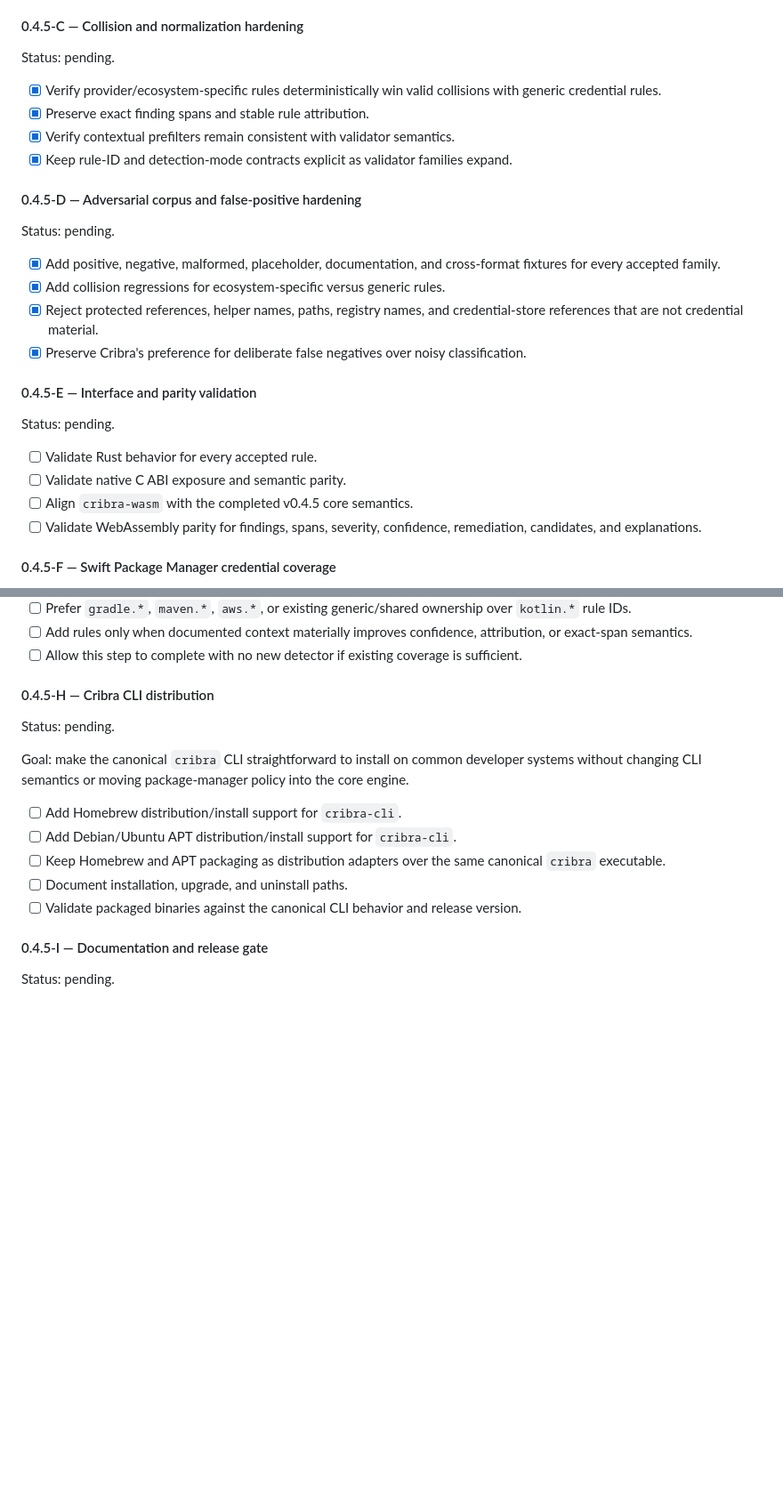
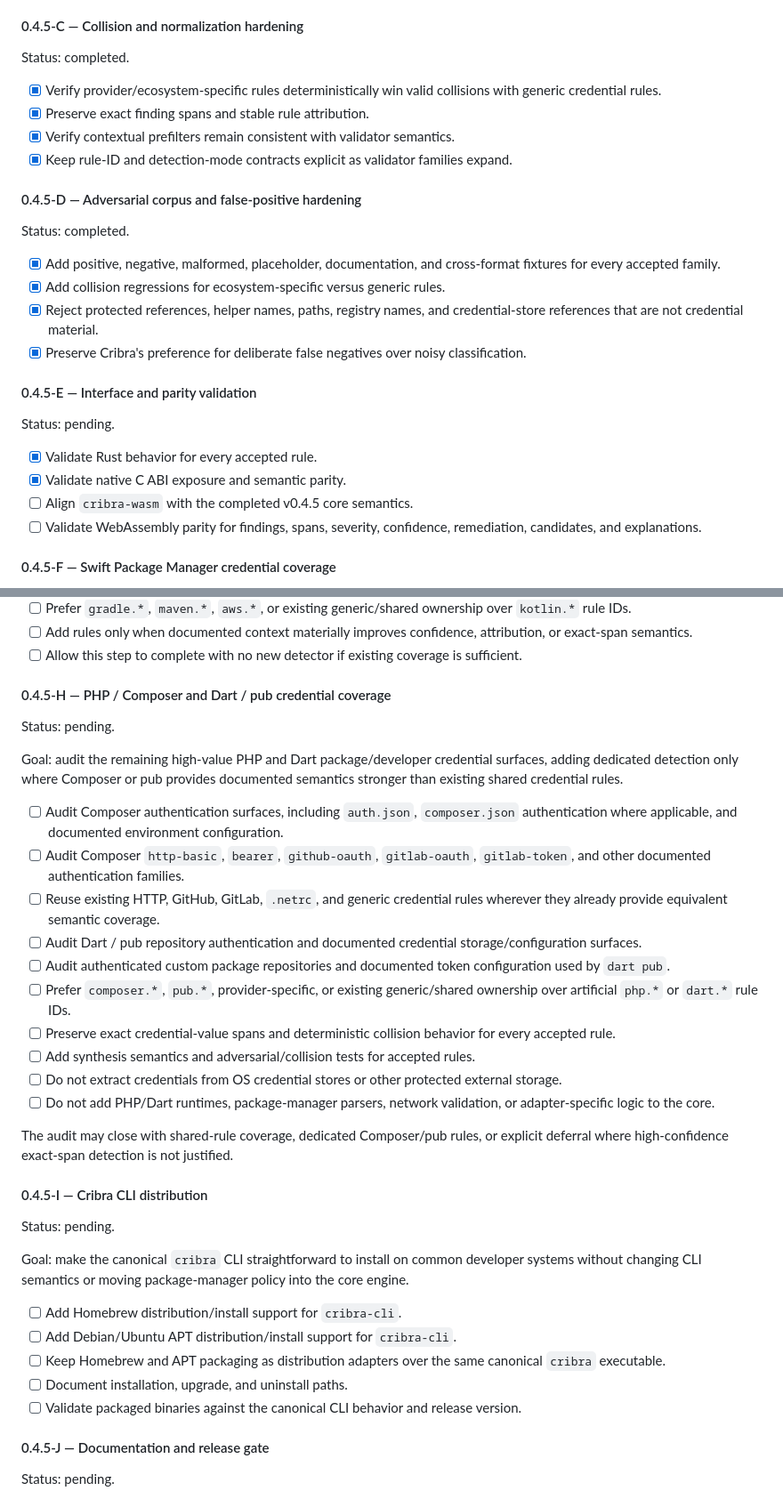
Before and after one commit to Metalymph/cribra, a Markdown page: ROADMAP.md, 2 parts joined by grey strips. Shown at 89% size. Drawn GitHub-style; blank space fills up the shorter version.

Commit message:
docs: extend v0.4.5 credential roadmap

```diff
--- a/ROADMAP.md
+++ b/ROADMAP.md
@@ -91,7 +91,7 @@ Status: completed.
 
 #### 0.4.5-C — Collision and normalization hardening
 
-Status: pending.
+Status: completed.
 
 - [x] Verify provider/ecosystem-specific rules deterministically win valid
   collisions with generic credential rules.
@@ -102,7 +102,7 @@ Status: pending.
 
 #### 0.4.5-D — Adversarial corpus and false-positive hardening
 
-Status: pending.
+Status: completed.
 
 - [x] Add positive, negative, malformed, placeholder, documentation, and
   cross-format fixtures for every accepted family.
@@ -116,8 +116,8 @@ Status: pending.
 
 Status: pending.
 
-- [ ] Validate Rust behavior for every accepted rule.
-- [ ] Validate native C ABI exposure and semantic parity.
+- [x] Validate Rust behavior for every accepted rule.
+- [x] Validate native C ABI exposure and semantic parity.
 - [ ] Align `cribra-wasm` with the completed v0.4.5 core semantics.
 - [ ] Validate WebAssembly parity for findings, spans, severity, confidence,
   remediation, candidates, and explanations.
@@ -162,7 +162,40 @@ Gradle, Maven, AWS, and shared credential contracts.
   attribution, or exact-span semantics.
 - [ ] Allow this step to complete with no new detector if existing coverage is sufficient.
 
-#### 0.4.5-H — Cribra CLI distribution
+#### 0.4.5-H — PHP / Composer and Dart / pub credential coverage
+
+Status: pending.
+
+Goal: audit the remaining high-value PHP and Dart package/developer credential
+surfaces, adding dedicated detection only where Composer or pub provides
+documented semantics stronger than existing shared credential rules.
+
+- [ ] Audit Composer authentication surfaces, including `auth.json`,
+  `composer.json` authentication where applicable, and documented environment
+  configuration.
+- [ ] Audit Composer `http-basic`, `bearer`, `github-oauth`, `gitlab-oauth`,
+  `gitlab-token`, and other documented authentication families.
+- [ ] Reuse existing HTTP, GitHub, GitLab, `.netrc`, and generic credential
+  rules wherever they already provide equivalent semantic coverage.
+- [ ] Audit Dart / pub repository authentication and documented credential
+  storage/configuration surfaces.
+- [ ] Audit authenticated custom package repositories and documented token
+  configuration used by `dart pub`.
+- [ ] Prefer `composer.*`, `pub.*`, provider-specific, or existing
+  generic/shared ownership over artificial `php.*` or `dart.*` rule IDs.
+- [ ] Preserve exact credential-value spans and deterministic collision
+  behavior for every accepted rule.
+- [ ] Add synthesis semantics and adversarial/collision tests for accepted
+  rules.
+- [ ] Do not extract credentials from OS credential stores or other protected
+  external storage.
+- [ ] Do not add PHP/Dart runtimes, package-manager parsers, network validation,
+  or adapter-specific logic to the core.
+
+The audit may close with shared-rule coverage, dedicated Composer/pub rules, or
+explicit deferral where high-confidence exact-span detection is not justified.
+
+#### 0.4.5-I — Cribra CLI distribution
 
 Status: pending.
 
@@ -178,7 +211,7 @@ policy into the core engine.
 - [ ] Validate packaged binaries against the canonical CLI behavior and release
   version.
 
-#### 0.4.5-I — Documentation and release gate
+#### 0.4.5-J — Documentation and release gate
 
 Status: pending.
 
```
